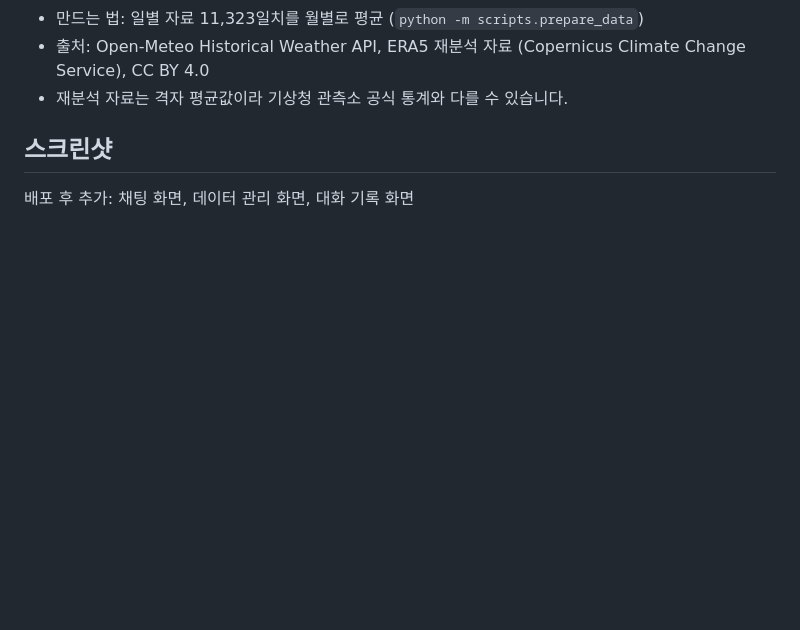
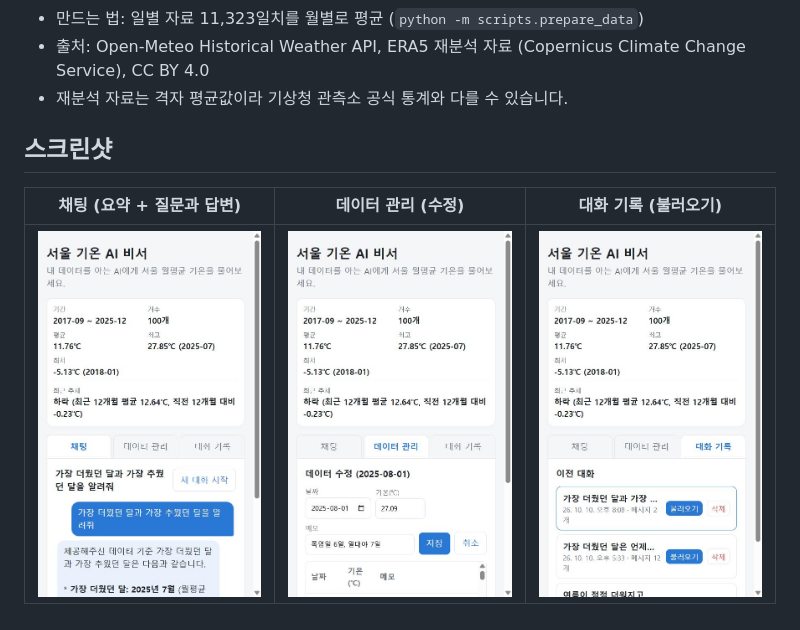
Before and after one commit to shjun820331-sudo/ai-assistant, a Markdown page: README.md, the part around the change. Rendered like a GitHub page; pictures changed too: docs/screenshots/1-chat.jpg (added), docs/screenshots/2-data.jpg (added), docs/screenshots/3-history.jpg (added); blank space fills up the shorter version.

Commit message:
README에 배포 화면 스크린샷 추가
Co-Authored-By: Claude Opus 5.5 <noreply@anthropic.com>

```diff
--- a/README.md
+++ b/README.md
@@ -130,4 +130,6 @@ API 키와 서비스 계정 키는 코드에 넣지 않으며, `.env`와 키 파
 
 ## 스크린샷
 
-배포 후 추가: 채팅 화면, 데이터 관리 화면, 대화 기록 화면
+| 채팅 (요약 + 질문과 답변) | 데이터 관리 (수정) | 대화 기록 (불러오기) |
+|---|---|---|
+| ![채팅 화면](docs/screenshots/1-chat.jpg) | ![데이터 관리 화면](docs/screenshots/2-data.jpg) | ![대화 기록 화면](docs/screenshots/3-history.jpg) |
```
